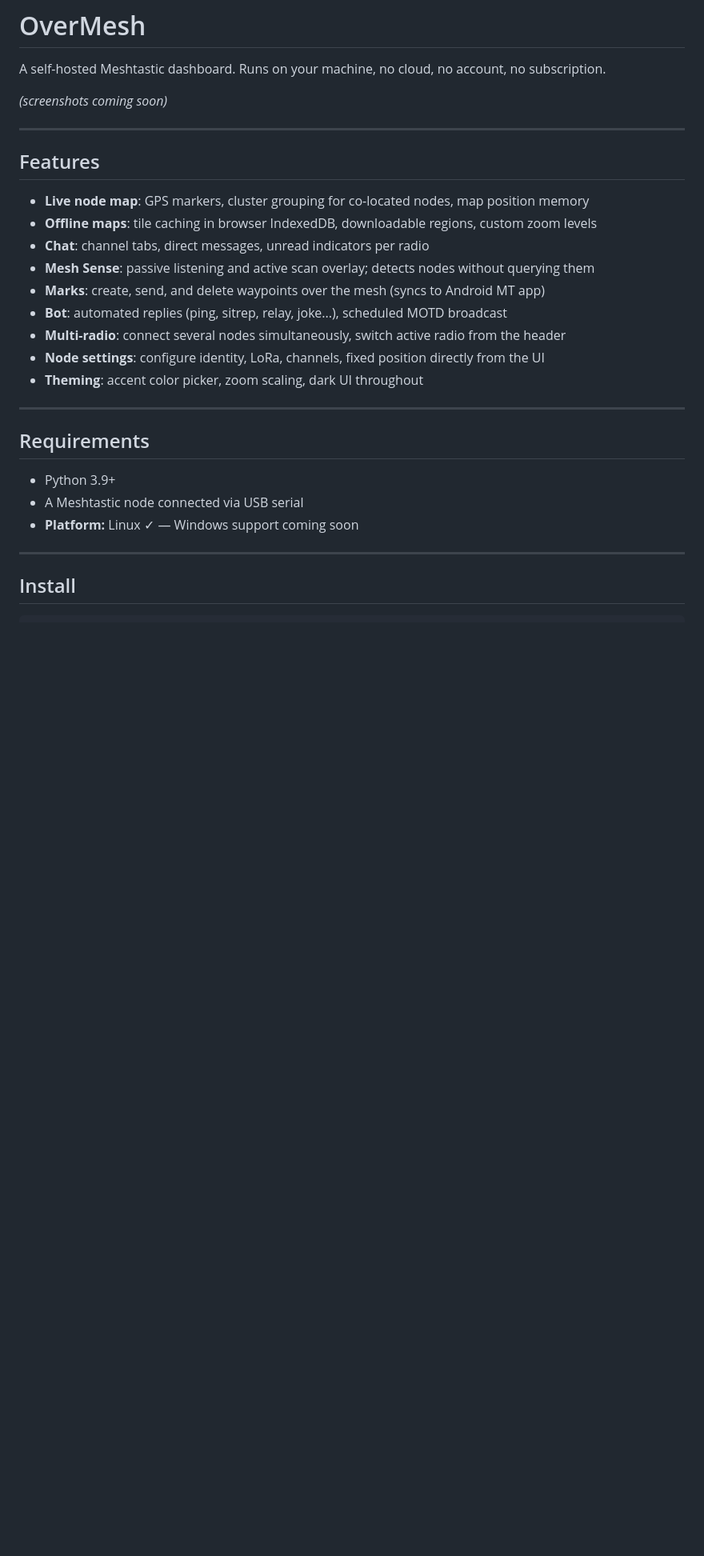
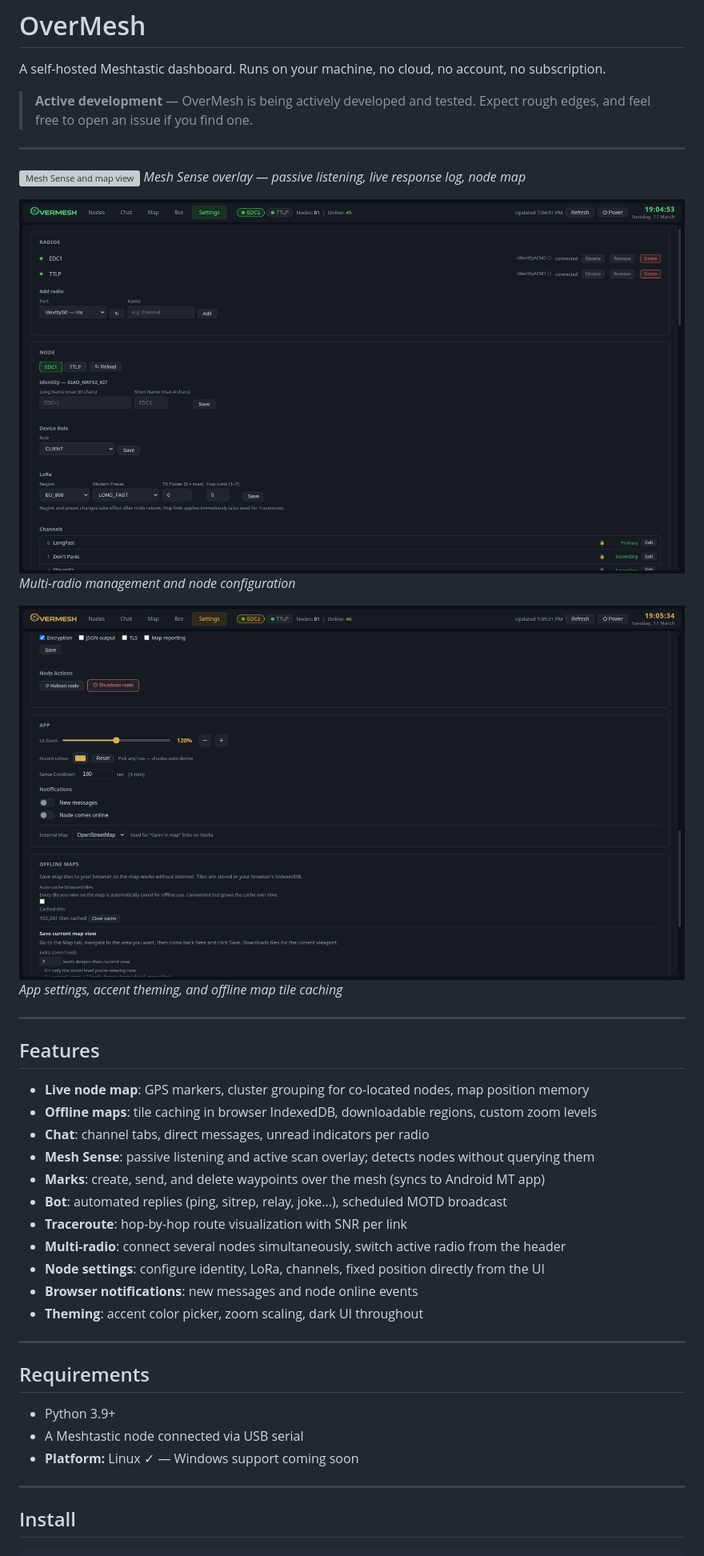
Before and after one commit to Slofi/overmesh, a Markdown page: README.md, the part around the change. Shown: that part at 80% size. Drawn GitHub-style; pictures changed too: screenshots/settings-app.png (added), screenshots/settings-radios.png (added); blank space fills up the shorter version; grey boxes are pictures that could not be loaded.

Commit message:
README: screenshots, active development note, traceroute + notifications features

```diff
--- a/README.md
+++ b/README.md
@@ -2,7 +2,18 @@
 
 A self-hosted Meshtastic dashboard. Runs on your machine, no cloud, no account, no subscription.
 
-*(screenshots coming soon)*
+> **Active development** — OverMesh is being actively developed and tested. Expect rough edges, and feel free to open an issue if you find one.
+
+---
+
+![Mesh Sense and map view](screenshots/sense-map.png)
+*Mesh Sense overlay — passive listening, live response log, node map*
+
+![Settings — radios and node config](screenshots/settings-radios.png)
+*Multi-radio management and node configuration*
+
+![Settings — app and offline maps](screenshots/settings-app.png)
+*App settings, accent theming, and offline map tile caching*
 
 ---
 
@@ -14,8 +25,10 @@ A self-hosted Meshtastic dashboard. Runs on your machine, no cloud, no account,
 - **Mesh Sense**: passive listening and active scan overlay; detects nodes without querying them
 - **Marks**: create, send, and delete waypoints over the mesh (syncs to Android MT app)
 - **Bot**: automated replies (ping, sitrep, relay, joke...), scheduled MOTD broadcast
+- **Traceroute**: hop-by-hop route visualization with SNR per link
 - **Multi-radio**: connect several nodes simultaneously, switch active radio from the header
 - **Node settings**: configure identity, LoRa, channels, fixed position directly from the UI
+- **Browser notifications**: new messages and node online events
 - **Theming**: accent color picker, zoom scaling, dark UI throughout
 
 ---
```
Also changed, not shown: 1 other file.
